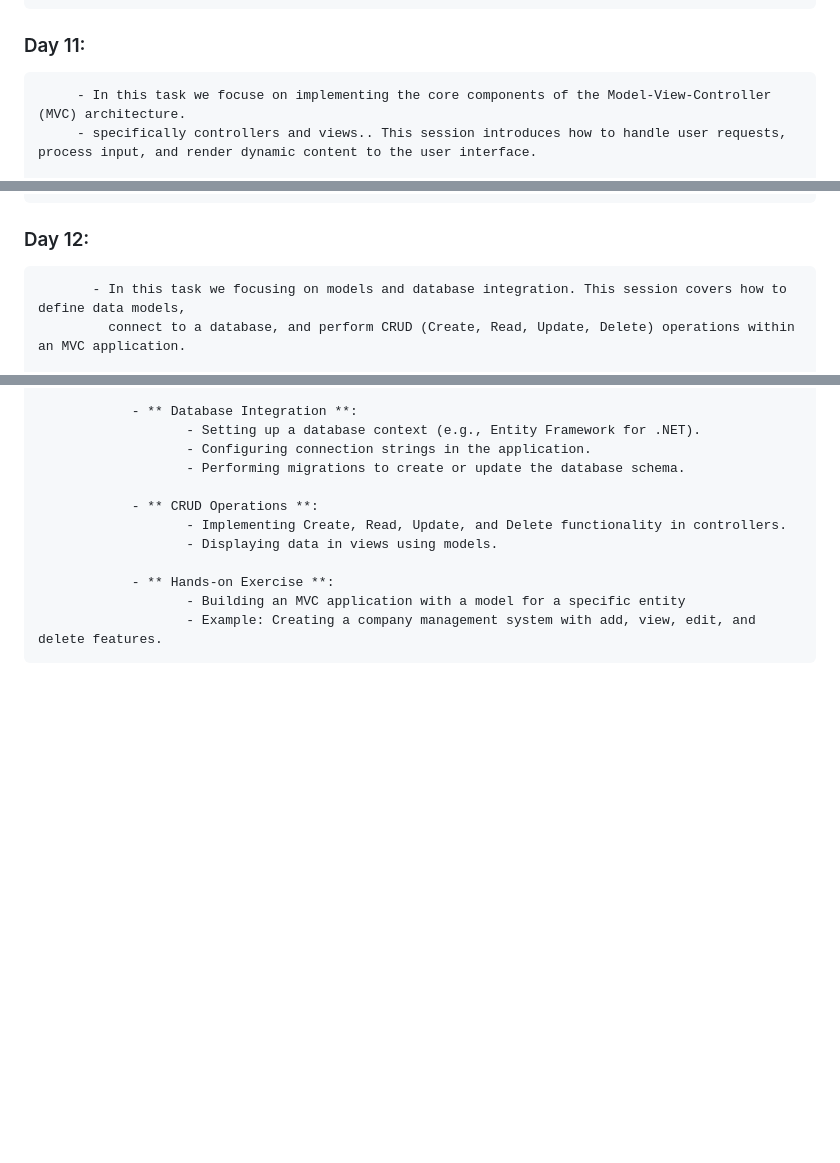
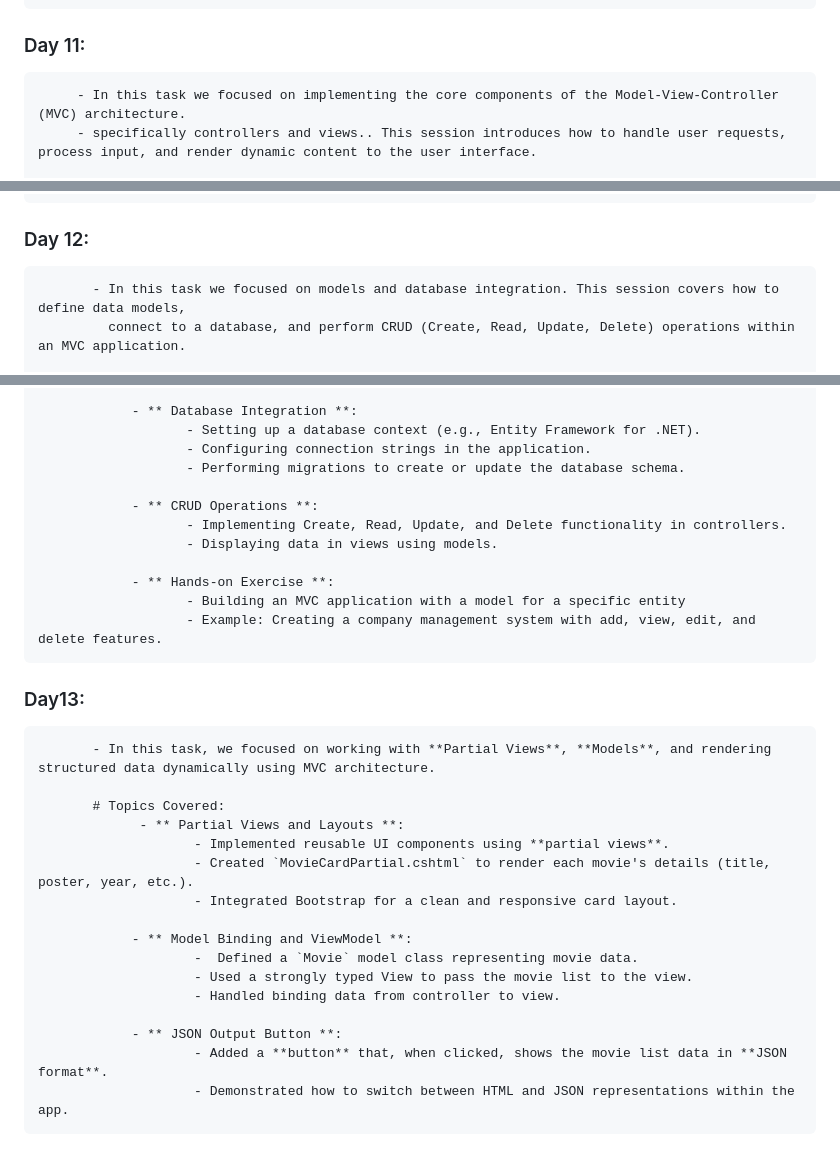
Before and after one commit to Wafaamohamed2/ITI-Training-MVC, a Markdown page: README.md, 3 parts joined by grey strips. Drawn GitHub-style; blank space fills up the shorter version.

```diff
--- a/README.md
+++ b/README.md
@@ -5,7 +5,7 @@
 
 
 ###  Day 11:
-         - In this task we focuse on implementing the core components of the Model-View-Controller (MVC) architecture.
+         - In this task we focused on implementing the core components of the Model-View-Controller (MVC) architecture.
          - specifically controllers and views.. This session introduces how to handle user requests, process input, and render dynamic content to the user interface.
 
          # Topics Covered:
@@ -28,7 +28,7 @@
 
 
  ###  Day 12:
-           - In this task we focusing on models and database integration. This session covers how to define data models,
+           - In this task we focused on models and database integration. This session covers how to define data models,
              connect to a database, and perform CRUD (Create, Read, Update, Delete) operations within an MVC application.
 
            # Topics Covered:
@@ -49,3 +49,22 @@
                 - ** Hands-on Exercise **:
                        - Building an MVC application with a model for a specific entity
                        - Example: Creating a company management system with add, view, edit, and delete features.
+
+
+   ###  Day13:
+           - In this task, we focused on working with **Partial Views**, **Models**, and rendering structured data dynamically using MVC architecture.
+
+           # Topics Covered:
+                 - ** Partial Views and Layouts **:
+                        - Implemented reusable UI components using **partial views**.
+                        - Created `MovieCardPartial.cshtml` to render each movie's details (title, poster, year, etc.).
+                        - Integrated Bootstrap for a clean and responsive card layout.
+
+                - ** Model Binding and ViewModel **:
+                        -  Defined a `Movie` model class representing movie data.
+                        - Used a strongly typed View to pass the movie list to the view.
+                        - Handled binding data from controller to view.
+
+                - ** JSON Output Button **:
+                        - Added a **button** that, when clicked, shows the movie list data in **JSON format**.
+                        - Demonstrated how to switch between HTML and JSON representations within the app.
```
